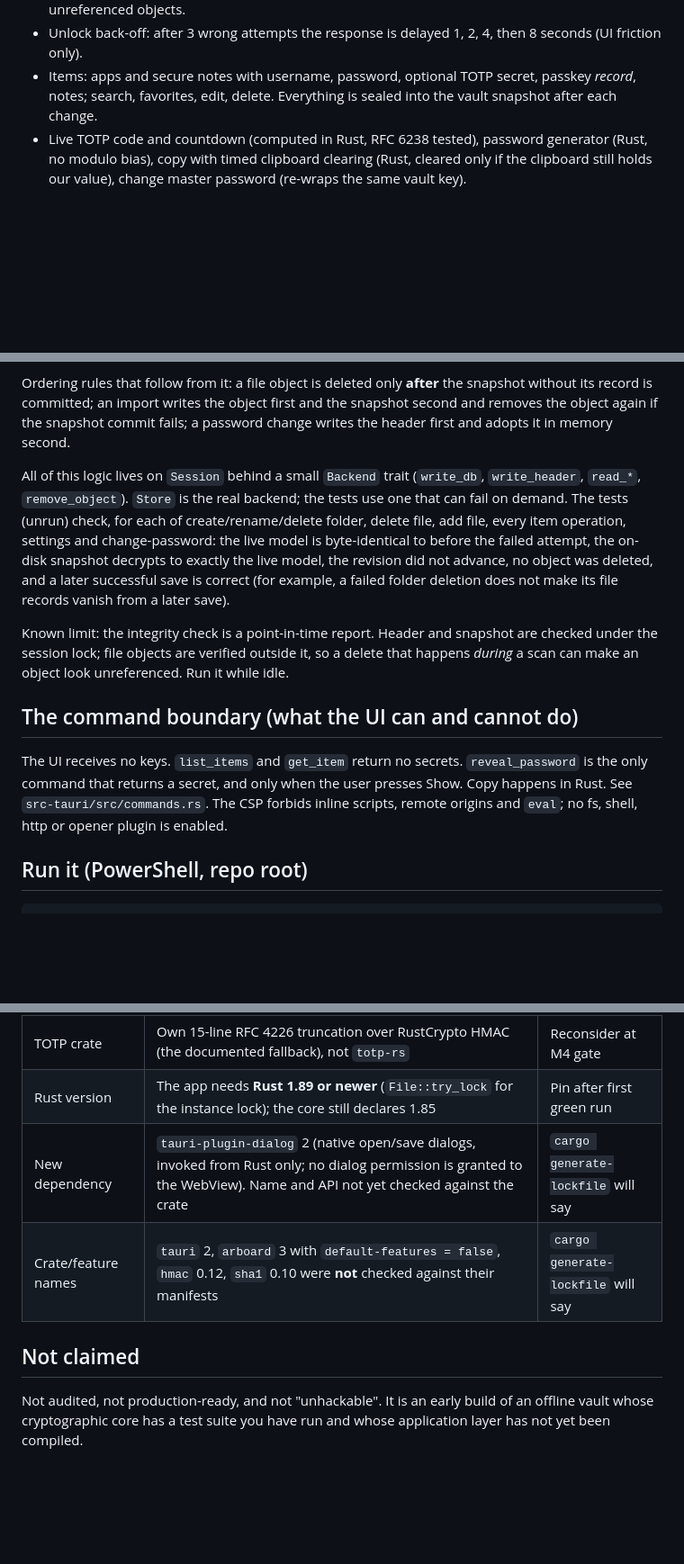
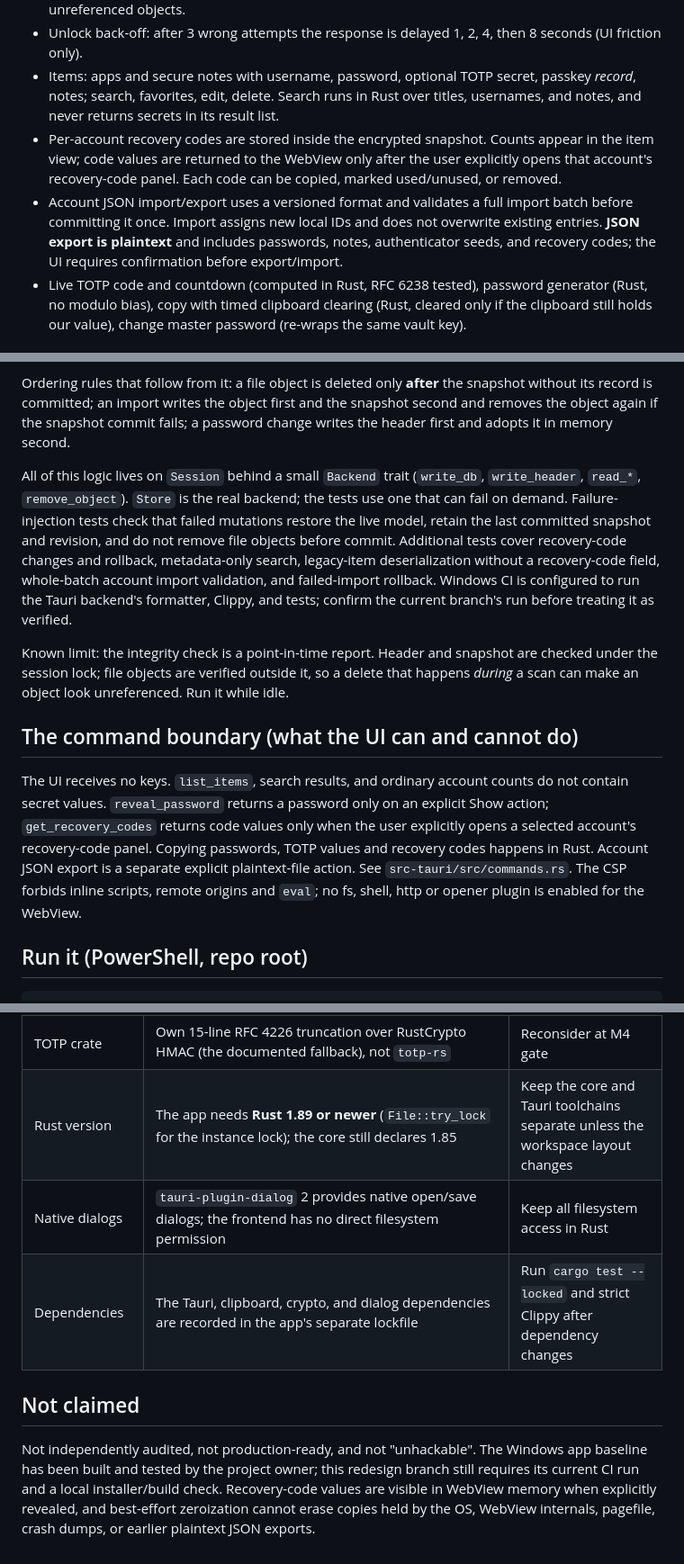
Before and after one commit to samantaansu2010/Usna-secure, a Markdown page: docs/APP.md, 3 parts joined by grey strips. Shown at 90% size. GitHub-like rendering; blank space fills up the shorter version.

Commit message:
Document current app boundary and account data flows

````diff
--- a/docs/APP.md
+++ b/docs/APP.md
@@ -19,7 +20,13 @@ separate Cargo workspace with its own lockfile, so the verified core pipeline ne
   file object (all chunks authenticated) and reports unreferenced objects.
 * Unlock back-off: after 3 wrong attempts the response is delayed 1, 2, 4, then 8 seconds (UI friction only).
 * Items: apps and secure notes with username, password, optional TOTP secret, passkey *record*, notes; search,
-  favorites, edit, delete. Everything is sealed into the vault snapshot after each change.
+  favorites, edit, delete. Search runs in Rust over titles, usernames, and notes, and never returns secrets in its result list.
+* Per-account recovery codes are stored inside the encrypted snapshot. Counts appear in the item view; code values
+  are returned to the WebView only after the user explicitly opens that account's recovery-code panel. Each code
+  can be copied, marked used/unused, or removed.
+* Account JSON import/export uses a versioned format and validates a full import batch before committing it once.
+  Import assigns new local IDs and does not overwrite existing entries. **JSON export is plaintext** and includes
+  passwords, notes, authenticator seeds, and recovery codes; the UI requires confirmation before export/import.
 * Live TOTP code and countdown (computed in Rust, RFC 6238 tested), password generator (Rust, no modulo bias),
   copy with timed clipboard clearing (Rust, cleared only if the clipboard still holds our value),
   change master password (re-wraps the same vault key).
@@ -37,20 +44,21 @@ an import writes the object first and the snapshot second and removes the object
 a password change writes the header first and adopts it in memory second.
 
 All of this logic lives on `Session` behind a small `Backend` trait (`write_db`, `write_header`, `read_*`, `remove_object`).
-`Store` is the real backend; the tests use one that can fail on demand. The tests (unrun) check, for each of
-create/rename/delete folder, delete file, add file, every item operation, settings and change-password: the live model is
-byte-identical to before the failed attempt, the on-disk snapshot decrypts to exactly the live model, the revision did not
-advance, no object was deleted, and a later successful save is correct (for example, a failed folder deletion does not make
-its file records vanish from a later save).
+`Store` is the real backend; the tests use one that can fail on demand. Failure-injection tests check that failed mutations
+restore the live model, retain the last committed snapshot and revision, and do not remove file objects before commit.
+Additional tests cover recovery-code changes and rollback, metadata-only search, legacy-item deserialization without a
+recovery-code field, whole-batch account import validation, and failed-import rollback. Windows CI is configured to run
+the Tauri backend's formatter, Clippy, and tests; confirm the current branch's run before treating it as verified.
 
 Known limit: the integrity check is a point-in-time report. Header and snapshot are checked under the session lock; file
 objects are verified outside it, so a delete that happens *during* a scan can make an object look unreferenced. Run it while idle.
 
 ## The command boundary (what the UI can and cannot do)
-The UI receives no keys. `list_items` and `get_item` return no secrets. `reveal_password` is the only command
-that returns a secret, and only when the user presses Show. Copy happens in Rust. See
-`src-tauri/src/commands.rs`. The CSP forbids inline scripts, remote origins and `eval`; no fs, shell, http or opener
-plugin is enabled.
+The UI receives no keys. `list_items`, search results, and ordinary account counts do not contain secret values.
+`reveal_password` returns a password only on an explicit Show action; `get_recovery_codes` returns code values only
+when the user explicitly opens a selected account's recovery-code panel. Copying passwords, TOTP values and recovery
+codes happens in Rust. Account JSON export is a separate explicit plaintext-file action. See `src-tauri/src/commands.rs`.
+The CSP forbids inline scripts, remote origins and `eval`; no fs, shell, http or opener plugin is enabled for the WebView.
 
 ## Run it (PowerShell, repo root)
 ```
@@ -76,10 +84,12 @@ Needs the WebView2 runtime (preinstalled on current Windows 10/11). Vault data l
 | Unlock attempts | UI back-off added (1, 2, 4, 8 s after 3 failures). Offline guessing is bounded by Argon2id cost either way (docs/THREAT_MODEL.md T4) | done |
 | Memory/crash dumps | No `VirtualLock`, no dump exclusion yet | Milestone 7 |
 | TOTP crate | Own 15-line RFC 4226 truncation over RustCrypto HMAC (the documented fallback), not `totp-rs` | Reconsider at M4 gate |
-| Rust version | The app needs **Rust 1.89 or newer** (`File::try_lock` for the instance lock); the core still declares 1.85 | Pin after first green run |
-| New dependency | `tauri-plugin-dialog` 2 (native open/save dialogs, invoked from Rust only; no dialog permission is granted to the WebView). Name and API not yet checked against the crate | `cargo generate-lockfile` will say |
-| Crate/feature names | `tauri` 2, `arboard` 3 with `default-features = false`, `hmac` 0.12, `sha1` 0.10 were **not** checked against their manifests | `cargo generate-lockfile` will say |
+| Rust version | The app needs **Rust 1.89 or newer** (`File::try_lock` for the instance lock); the core still declares 1.85 | Keep the core and Tauri toolchains separate unless the workspace layout changes |
+| Native dialogs | `tauri-plugin-dialog` 2 provides native open/save dialogs; the frontend has no direct filesystem permission | Keep all filesystem access in Rust |
+| Dependencies | The Tauri, clipboard, crypto, and dialog dependencies are recorded in the app's separate lockfile | Run `cargo test --locked` and strict Clippy after dependency changes |
 
 ## Not claimed
-Not audited, not production-ready, and not "unhackable". It is an early build of an offline vault whose
-cryptographic core has a test suite you have run and whose application layer has not yet been compiled.
+Not independently audited, not production-ready, and not "unhackable". The Windows app baseline has been built and
+tested by the project owner; this redesign branch still requires its current CI run and a local installer/build check.
+Recovery-code values are visible in WebView memory when explicitly revealed, and best-effort zeroization cannot erase
+copies held by the OS, WebView internals, pagefile, crash dumps, or earlier plaintext JSON exports.
````
Also changed, not shown: other parts of docs/APP.md (+4 -3 lines).
